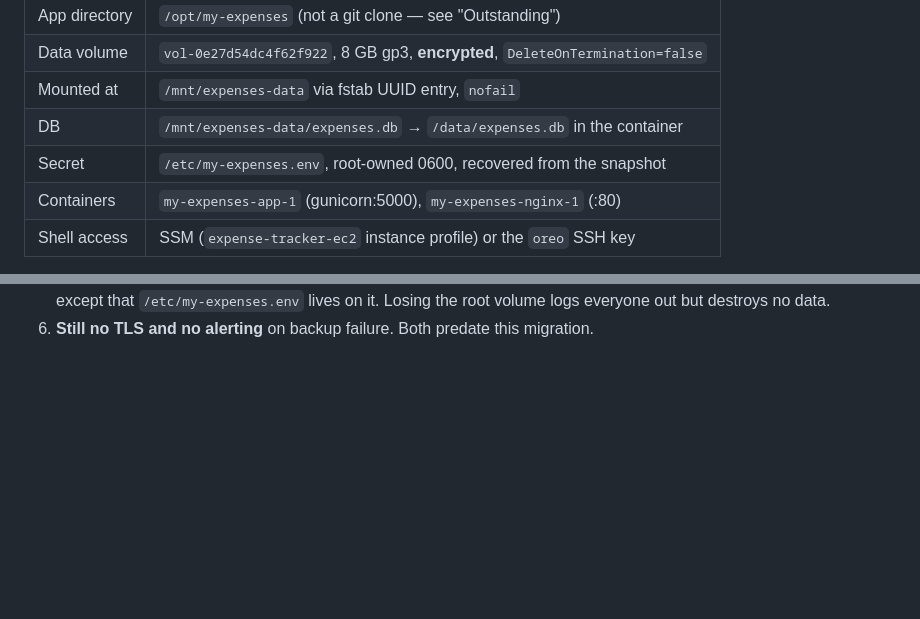
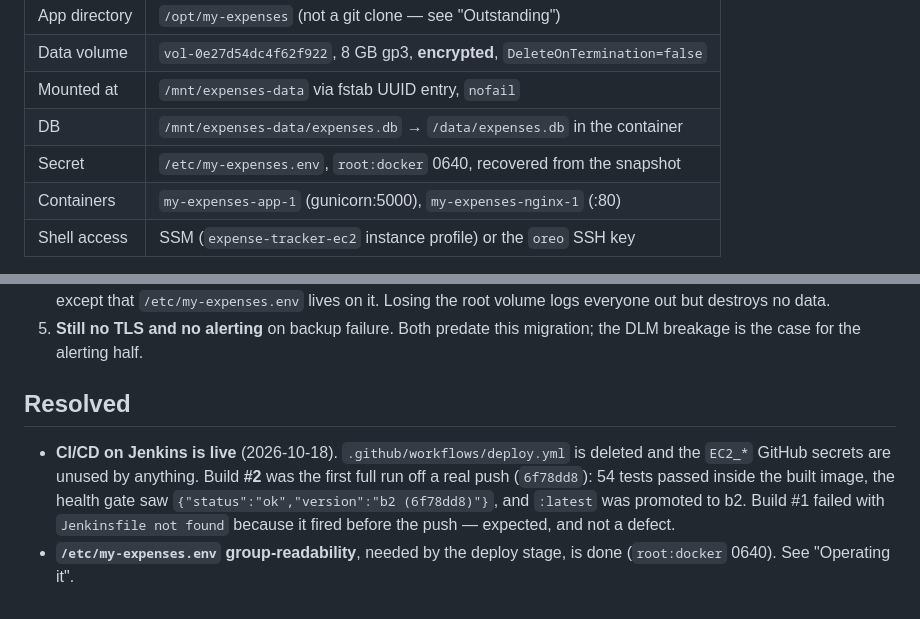
Before and after one commit to cesar1/my-expenses, a Markdown page: deploy/DOCKER-RESTORE.md, 2 parts joined by grey strips. Drawn GitHub-style; blank space fills up the shorter version.

```diff
--- a/deploy/DOCKER-RESTORE.md
+++ b/deploy/DOCKER-RESTORE.md
@@ -25,7 +25,7 @@ termination.
 | Data volume | `vol-0e27d54dc4f62f922`, 8 GB gp3, **encrypted**, `DeleteOnTermination=false` |
 | Mounted at | `/mnt/expenses-data` via fstab UUID entry, `nofail` |
 | DB | `/mnt/expenses-data/expenses.db` → `/data/expenses.db` in the container |
-| Secret | `/etc/my-expenses.env`, root-owned 0600, recovered from the snapshot |
+| Secret | `/etc/my-expenses.env`, `root:docker` 0640, recovered from the snapshot |
 | Containers | `my-expenses-app-1` (gunicorn:5000), `my-expenses-nginx-1` (:80) |
 | Shell access | SSM (`expense-tracker-ec2` instance profile) or the `oreo` SSH key |
 
@@ -111,4 +146,15 @@ alone indefinitely — copy one aside if you want a permanent floor.
    the DB and the app are elsewhere — except that `/etc/my-expenses.env` lives
    on it. Losing the root volume logs everyone out but destroys no data.
-6. **Still no TLS and no alerting** on backup failure. Both predate this
-   migration.
+5. **Still no TLS and no alerting** on backup failure. Both predate this
+   migration; the DLM breakage is the case for the alerting half.
+
+## Resolved
+
+- **CI/CD on Jenkins is live** (2026-10-18). `.github/workflows/deploy.yml` is
+  deleted and the `EC2_*` GitHub secrets are unused by anything. Build **#2**
+  was the first full run off a real push (`6f78dd8`): 54 tests passed inside
+  the built image, the health gate saw `{"status":"ok","version":"b2 (6f78dd8)"}`,
+  and `:latest` was promoted to b2. Build #1 failed with `Jenkinsfile not found`
+  because it fired before the push — expected, and not a defect.
+- **`/etc/my-expenses.env` group-readability**, needed by the deploy stage, is
+  done (`root:docker` 0640). See "Operating it".
```
Also changed, not shown: other parts of deploy/DOCKER-RESTORE.md (+57 -22 lines), CLAUDE.md (+1 -1 lines).
